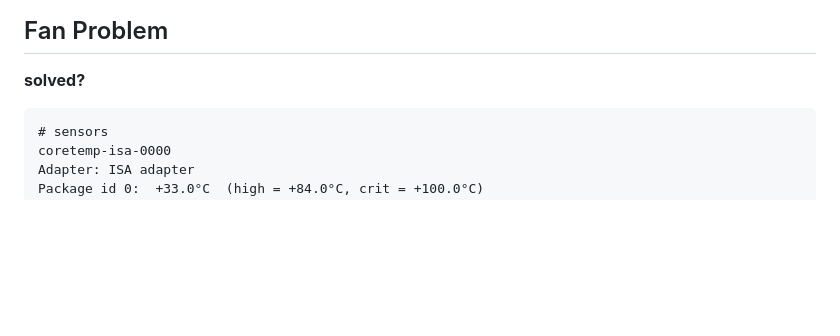
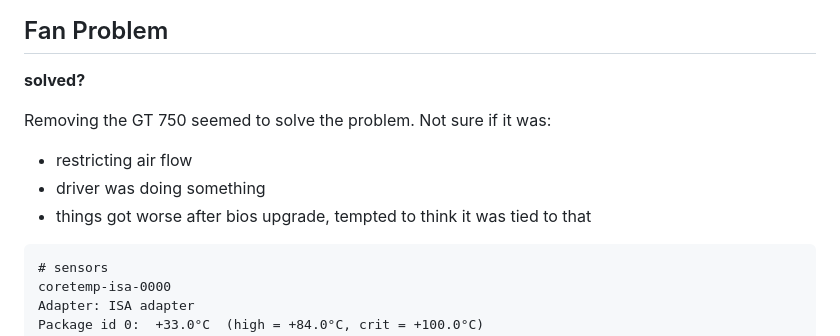
Before and after one commit to walchko/ultron, a Markdown page: docs/proxmox/asus.md, the part around the change. GitHub-like rendering; blank space fills up the shorter version.

````diff
--- a/docs/proxmox/asus.md
+++ b/docs/proxmox/asus.md
@@ -157,6 +157,12 @@ Vulnerabilities:
 
 **solved?**
 
+Removing the GT 750 seemed to solve the problem. Not sure if it was:
+
+- restricting air flow
+- driver was doing something
+- things got worse after bios upgrade, tempted to think it was tied to that
+
 ```
 # sensors
 coretemp-isa-0000
````
